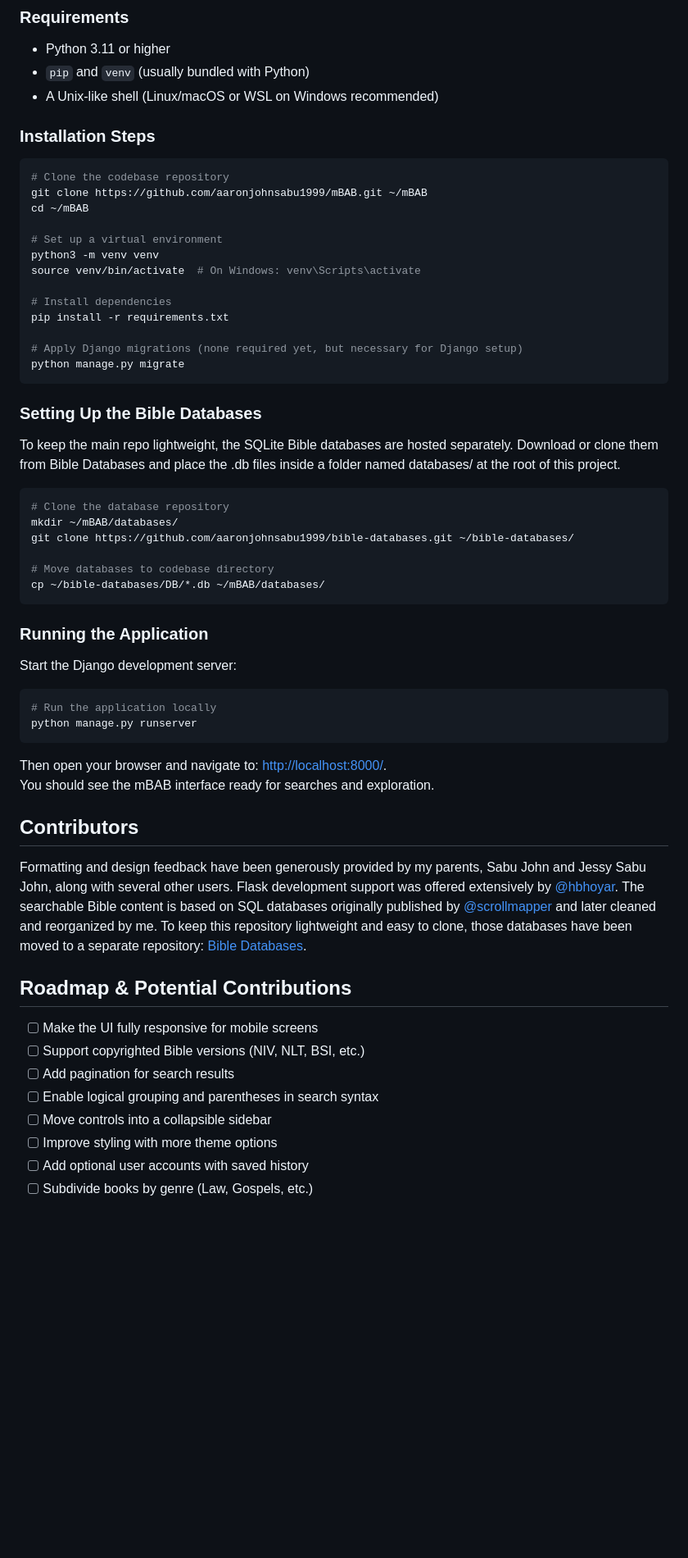
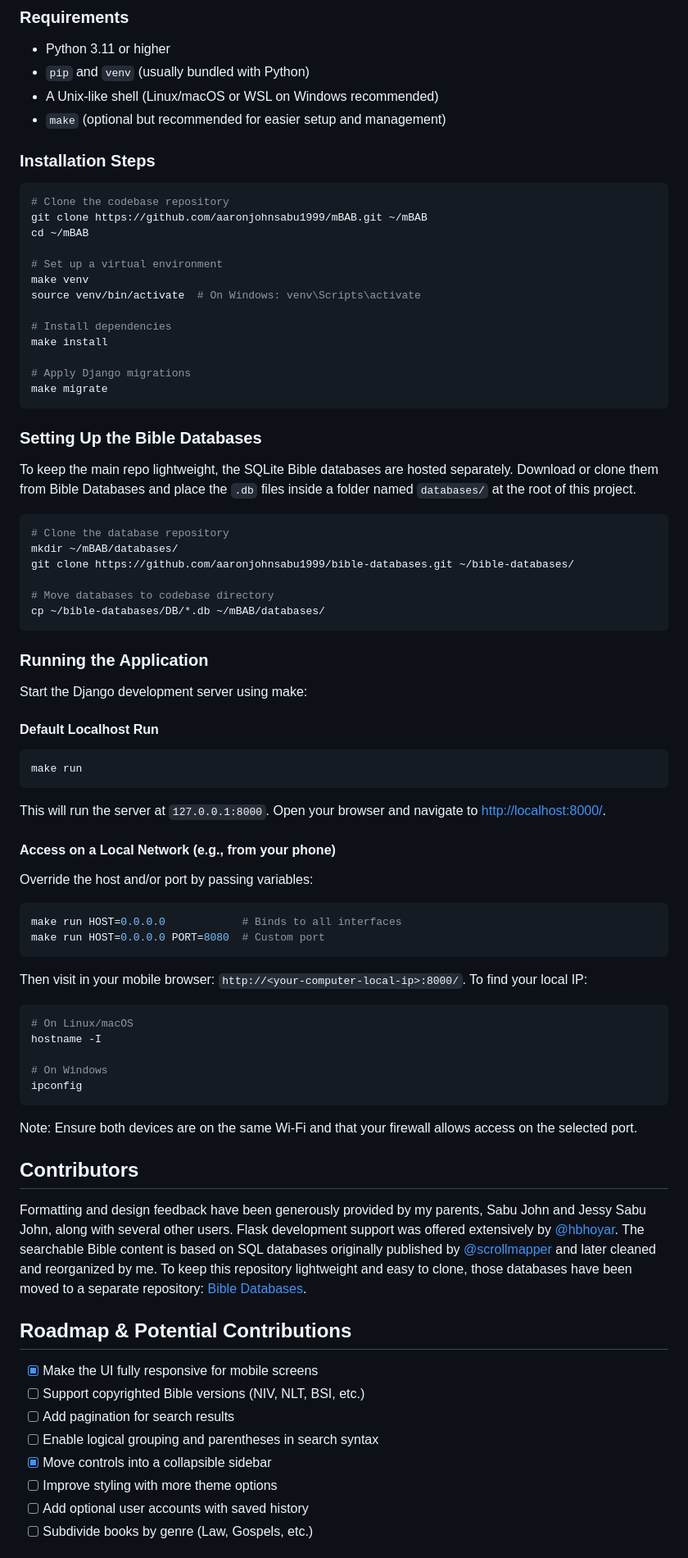
Before and after one commit to aaronjohnsabu1999/mBAB, a Markdown page: README.md, the part around the change printed below. Shown: that part at 82% size. Drawn GitHub-style; blank space fills up the shorter version.

Commit message:
sidebar and mobile compatibility inclusion

````diff
--- a/README.md
+++ b/README.md
@@ -46,6 +45,7 @@ This guide will help you set up and run the Multi-Book Advanced Bible Search (mB
 - Python 3.11 or higher
 - `pip` and `venv` (usually bundled with Python)
 - A Unix-like shell (Linux/macOS or WSL on Windows recommended)
+- `make` (optional but recommended for easier setup and management)
 
 ### Installation Steps
 
@@ -55,19 +55,19 @@ git clone https://github.com/aaronjohnsabu1999/mBAB.git ~/mBAB
 cd ~/mBAB
 
 # Set up a virtual environment
-python3 -m venv venv
+make venv
 source venv/bin/activate  # On Windows: venv\Scripts\activate
 
 # Install dependencies
-pip install -r requirements.txt
+make install
 
-# Apply Django migrations (none required yet, but necessary for Django setup)
-python manage.py migrate
+# Apply Django migrations
+make migrate
 ```
 
 ### Setting Up the Bible Databases
 To keep the main repo lightweight, the SQLite Bible databases are hosted separately.
-Download or clone them from Bible Databases and place the .db files inside a folder named databases/ at the root of this project.
+Download or clone them from Bible Databases and place the `.db` files inside a folder named `databases/` at the root of this project.
 
 ```bash
 # Clone the database repository
@@ -79,15 +79,35 @@ cp ~/bible-databases/DB/*.db ~/mBAB/databases/
 ```
 
 ### Running the Application
-Start the Django development server:
+Start the Django development server using make:
+
+#### Default Localhost Run
 
 ```bash
-# Run the application locally
-python manage.py runserver
+make run
+```
+This will run the server at `127.0.0.1:8000`. Open your browser and navigate to [http://localhost:8000/](http://localhost:8000/).
+
+#### Access on a Local Network (e.g., from your phone)
+
+Override the host and/or port by passing variables:
+
+```bash
+make run HOST=0.0.0.0            # Binds to all interfaces
+make run HOST=0.0.0.0 PORT=8080  # Custom port
 ```
 
-Then open your browser and navigate to: [http://localhost:8000/](http://localhost:8000/).
-You should see the mBAB interface ready for searches and exploration.
+Then visit in your mobile browser: `http://<your-computer-local-ip>:8000/`. To find your local IP:
+
+```bash
+# On Linux/macOS
+hostname -I
+
+# On Windows
+ipconfig
+```
+
+Note: Ensure both devices are on the same Wi-Fi and that your firewall allows access on the selected port.
 
 ## Contributors
 
@@ -97,11 +117,11 @@ The searchable Bible content is based on SQL databases originally published by [
 
 ## Roadmap & Potential Contributions
 
-- [ ] Make the UI fully responsive for mobile screens
+- [x] Make the UI fully responsive for mobile screens
 - [ ] Support copyrighted Bible versions (NIV, NLT, BSI, etc.)
 - [ ] Add pagination for search results
 - [ ] Enable logical grouping and parentheses in search syntax
-- [ ] Move controls into a collapsible sidebar
+- [x] Move controls into a collapsible sidebar
 - [ ] Improve styling with more theme options
 - [ ] Add optional user accounts with saved history
 - [ ] Subdivide books by genre (Law, Gospels, etc.)
````
Also changed, not shown: other parts of README.md (+5 -6 lines), mBAB.png, 6 other files.
